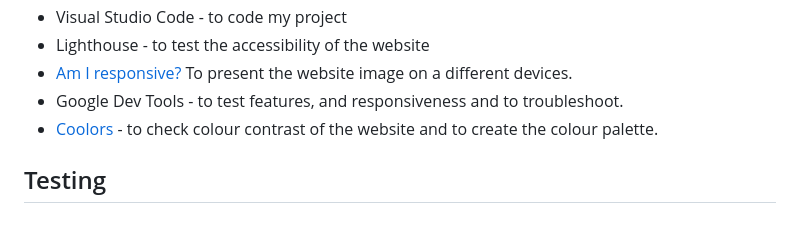
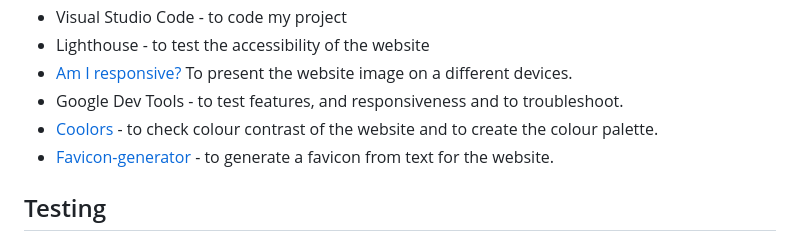
Before and after one commit to zaicodes/beyond-photos-photography, a Markdown page: README.md, the part around the change. Drawn GitHub-style.

Commit message:
Added favicon to README file

```diff
--- a/README.md
+++ b/README.md
@@ -142,6 +142,7 @@ During the planning phase, I used Balsamiq to create wireframes for each page an
 - [Am I responsive?](https://ui.dev/amiresponsive) To present the website image on a different devices.
 - Google Dev Tools - to test features, and responsiveness and to troubleshoot.
 - [Coolors](https://coolors.co) - to check colour contrast of the website and to create the colour palette.
+- [Favicon-generator](https://favicon.io/favicon-generator/) - to generate a favicon from text for the website.
 
 ## Testing
 
```
